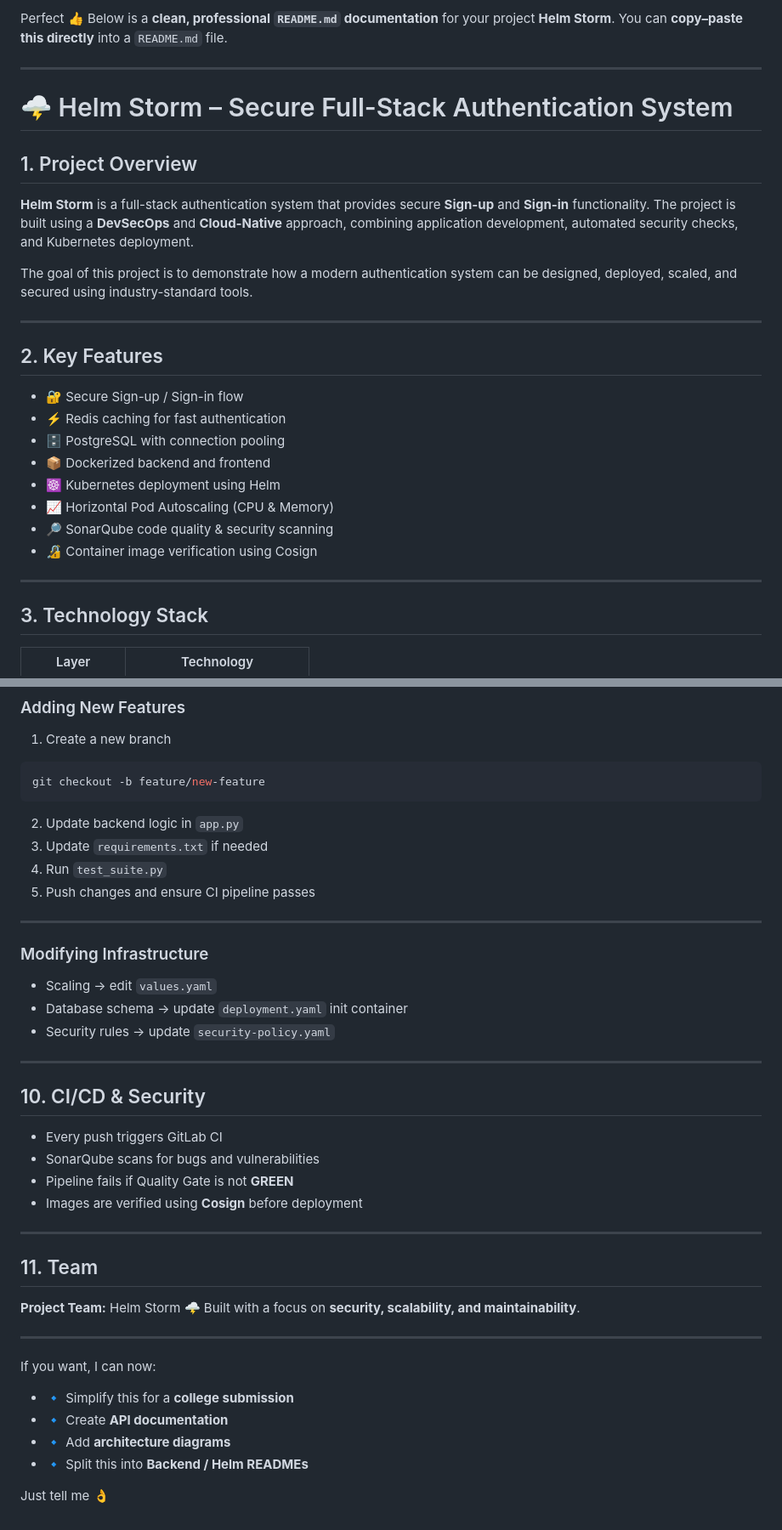
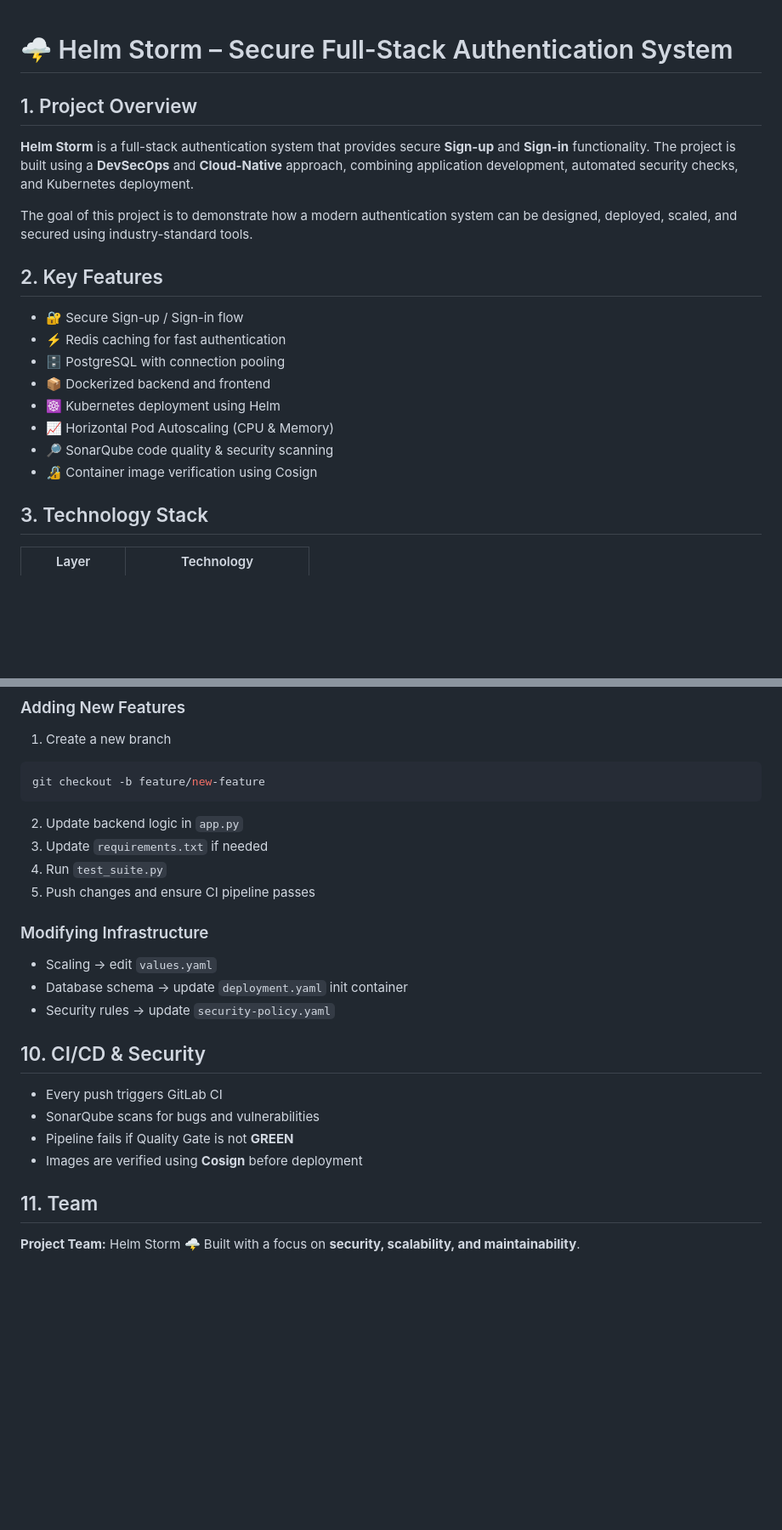
Before and after one commit to Nabilaebrahim/project1, a Markdown page: README-TEST.MD, 2 parts joined by grey strips. Shown at 85% size. GitHub-like rendering; blank space fills up the shorter version.

```diff
--- a/README-TEST.MD
+++ b/README-TEST.MD
@@ -1,8 +1,4 @@
-Perfect 👍
-Below is a **clean, professional `README.md` documentation** for your project **Helm Storm**.
-You can **copy–paste this directly** into a `README.md` file.
 
----
 
 # 🌩 Helm Storm – Secure Full-Stack Authentication System
 
@@ -13,7 +9,7 @@ The project is built using a **DevSecOps** and **Cloud-Native** approach, combin
 
 The goal of this project is to demonstrate how a modern authentication system can be designed, deployed, scaled, and secured using industry-standard tools.
 
----
+
 
 ## 2. Key Features
 
@@ -26,7 +22,7 @@ The goal of this project is to demonstrate how a modern authentication system ca
 * 🔎 SonarQube code quality & security scanning
 * 🔏 Container image verification using Cosign
 
----
+
 
 ## 3. Technology Stack
 
@@ -211,7 +207,7 @@ git checkout -b feature/new-feature
 4. Run `test_suite.py`
 5. Push changes and ensure CI pipeline passes
 
----
+
 
 ### Modifying Infrastructure
 
@@ -219,7 +215,7 @@ git checkout -b feature/new-feature
 * Database schema → update `deployment.yaml` init container
 * Security rules → update `security-policy.yaml`
 
----
+
 
 ## 10. CI/CD & Security
 
@@ -228,20 +224,9 @@ git checkout -b feature/new-feature
 * Pipeline fails if Quality Gate is not **GREEN**
 * Images are verified using **Cosign** before deployment
 
----
+
 
 ## 11. Team
 
 **Project Team:** Helm Storm 🌩
 Built with a focus on **security, scalability, and maintainability**.
-
----
-
-If you want, I can now:
-
-* 🔹 Simplify this for a **college submission**
-* 🔹 Create **API documentation**
-* 🔹 Add **architecture diagrams**
-* 🔹 Split this into **Backend / Helm READMEs**
-
-Just tell me 👌
```
Also changed, not shown: other parts of README-TEST.MD (+13 -13 lines).
